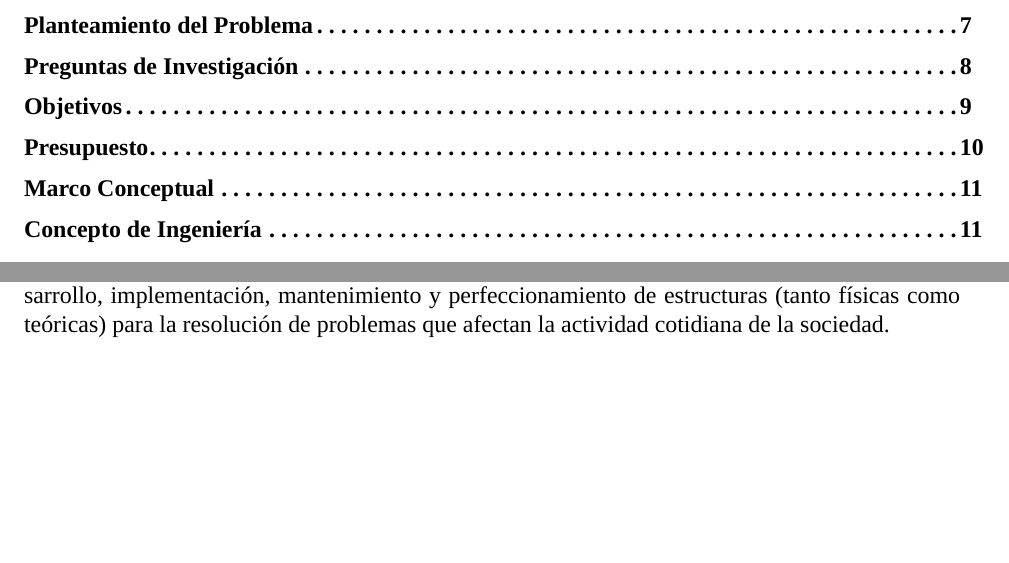
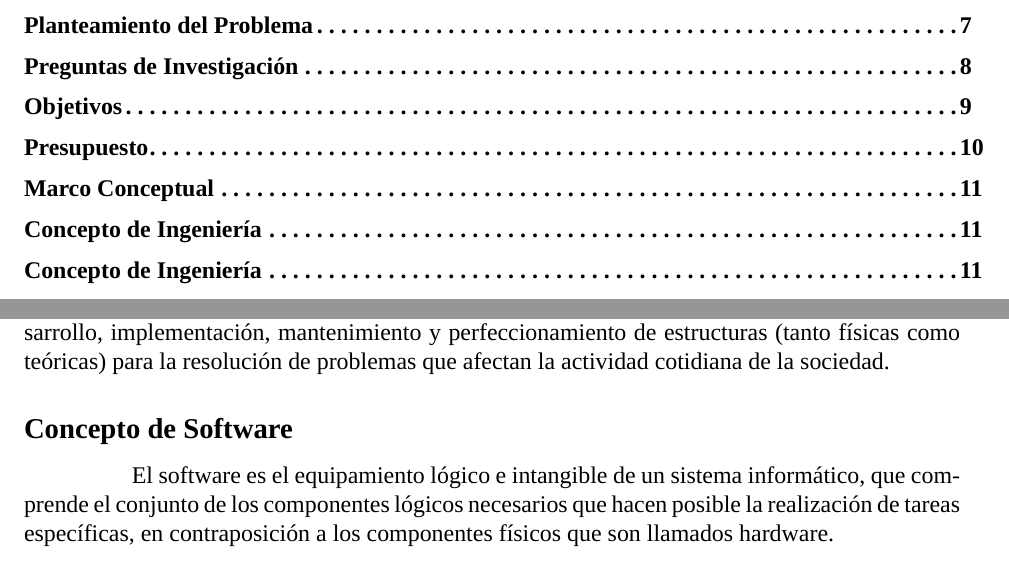
Before and after one commit to Dreamink-SNPP/BookThesis, a LaTeX document (Libro.tex): two parts of pages 3 and 11 of 11, joined at a grey line, cut so that both start at the same text, the shorter picture padded with empty space. Compiled offline with XeLaTeX; a missing font is replaced by an installed copy or a similar font.

Commit message:
feat: agregar concepto de software

```diff
--- a/Libro.tex
+++ b/Libro.tex
@@ -212,4 +212,10 @@
 	implementación, mantenimiento y perfeccionamiento de estructuras (tanto físicas como teóricas)
 	para la resolución de problemas que afectan la actividad cotidiana de la sociedad.
 
+	\subsection*{Concepto de Software}
+	\addcontentsline{toc}{section}{Concepto de Ingeniería}
+
+	\hspace{1.27cm}El software es el equipamiento lógico e intangible de un sistema informático, que comprende el conjunto de los componentes lógicos necesarios que hacen posible la realización de tareas específicas,
+	en contraposición a los componentes físicos que son llamados hardware.
+
 \end{document}
```
